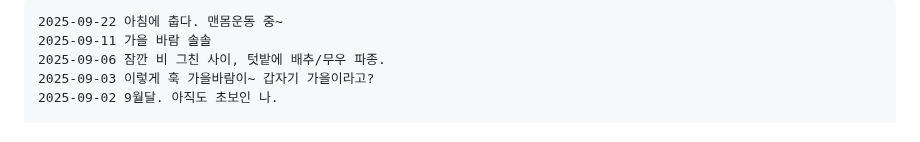
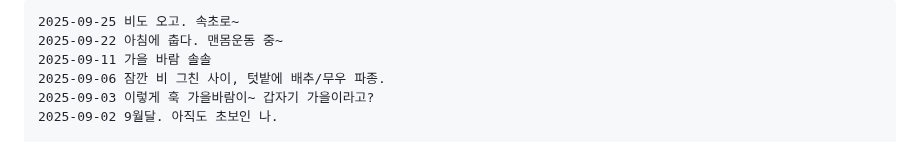
Before and after one commit to ngio/python_study, a Markdown page: __README_daily.md, the part around the change. Rendered like a GitHub page.

```diff
--- a/__README_daily.md
+++ b/__README_daily.md
@@ -1,4 +1,5 @@
 
+    2025-09-25 비도 오고. 속초로~
     2025-09-22 아침에 춥다. 맨몸운동 중~
     2025-09-11 가을 바람 솔솔
     2025-09-06 잠깐 비 그친 사이, 텃밭에 배추/무우 파종.
```
